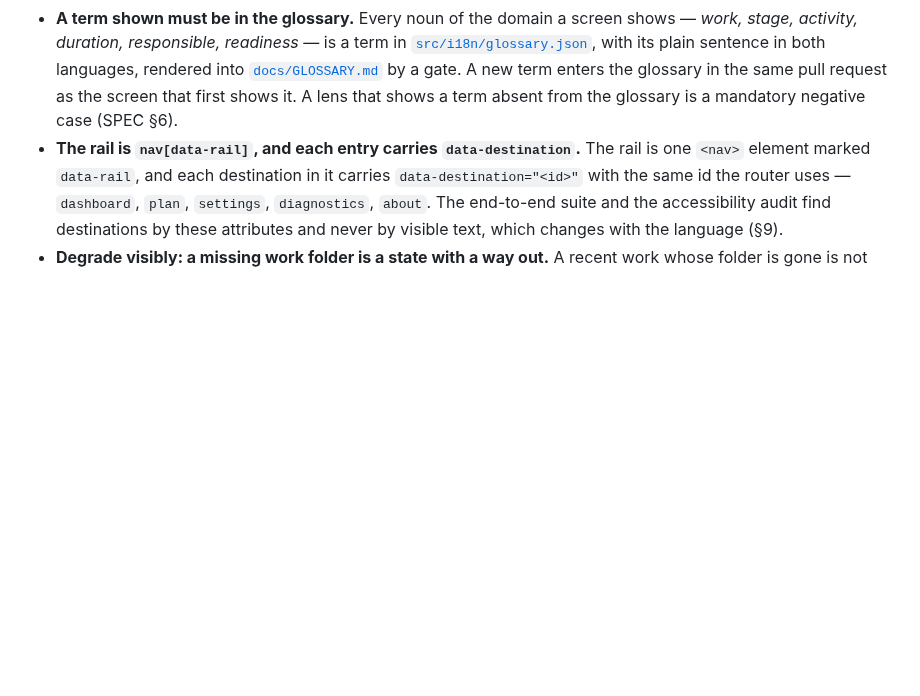
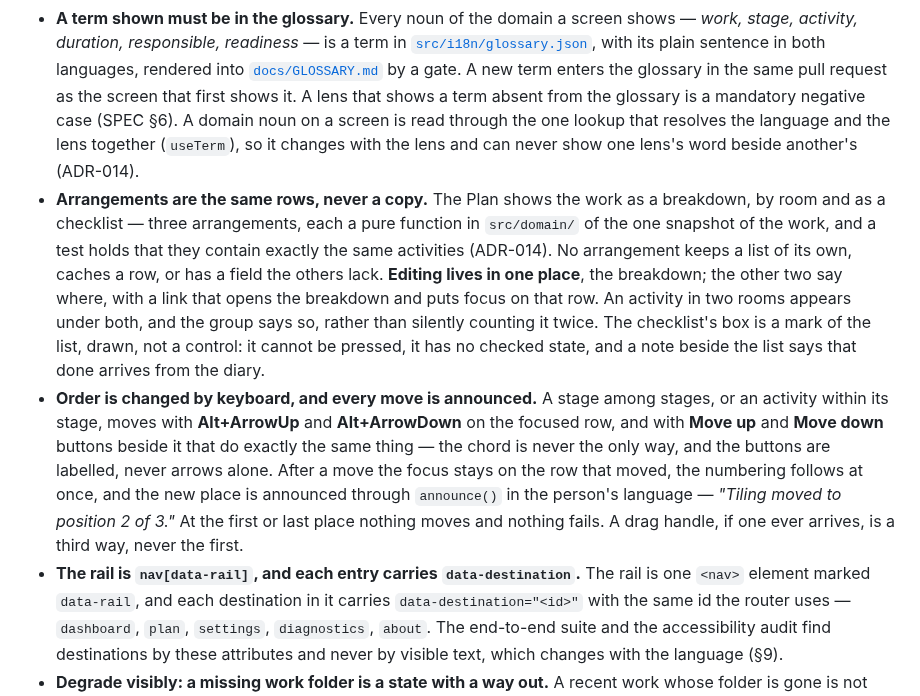
Before and after one commit to alexjustino/ridgebeam, a Markdown page: DESIGN_SYSTEM.md, the part around the change. Rendered like a GitHub page; blank space fills up the shorter version.

Commit message:
docs(ui): arrangements are the same rows, never a copy; order moves by keyboard and is announced
Co-Authored-By: Claude Fable 5.1 <noreply@anthropic.com>

```diff
--- a/DESIGN_SYSTEM.md
+++ b/DESIGN_SYSTEM.md
@@ -311,7 +311,26 @@ breaks one is not merged.
   [`src/i18n/glossary.json`](src/i18n/glossary.json), with its plain sentence in both languages,
   rendered into [`docs/GLOSSARY.md`](docs/GLOSSARY.md) by a gate. A new term enters the glossary
   in the same pull request as the screen that first shows it. A lens that shows a term absent
-  from the glossary is a mandatory negative case (SPEC §6).
+  from the glossary is a mandatory negative case (SPEC §6). A domain noun on a screen is read
+  through the one lookup that resolves the language and the lens together (`useTerm`), so it
+  changes with the lens and can never show one lens's word beside another's (ADR-014).
+- **Arrangements are the same rows, never a copy.** The Plan shows the work as a breakdown, by
+  room and as a checklist — three arrangements, each a pure function in `src/domain/` of the one
+  snapshot of the work, and a test holds that they contain exactly the same activities (ADR-014).
+  No arrangement keeps a list of its own, caches a row, or has a field the others lack. **Editing
+  lives in one place**, the breakdown; the other two say where, with a link that opens the
+  breakdown and puts focus on that row. An activity in two rooms appears under both, and the
+  group says so, rather than silently counting it twice. The checklist's box is a mark of the
+  list, drawn, not a control: it cannot be pressed, it has no checked state, and a note beside
+  the list says that done arrives from the diary.
+- **Order is changed by keyboard, and every move is announced.** A stage among stages, or an
+  activity within its stage, moves with **Alt+ArrowUp** and **Alt+ArrowDown** on the focused row,
+  and with **Move up** and **Move down** buttons beside it that do exactly the same thing — the
+  chord is never the only way, and the buttons are labelled, never arrows alone. After a move the
+  focus stays on the row that moved, the numbering follows at once, and the new place is
+  announced through `announce()` in the person's language — _"Tiling moved to position 2 of 3."_
+  At the first or last place nothing moves and nothing fails. A drag handle, if one ever arrives,
+  is a third way, never the first.
 - **The rail is `nav[data-rail]`, and each entry carries `data-destination`.** The rail is one
   `<nav>` element marked `data-rail`, and each destination in it carries
   `data-destination="<id>"` with the same id the router uses — `dashboard`, `plan`, `settings`,
```
